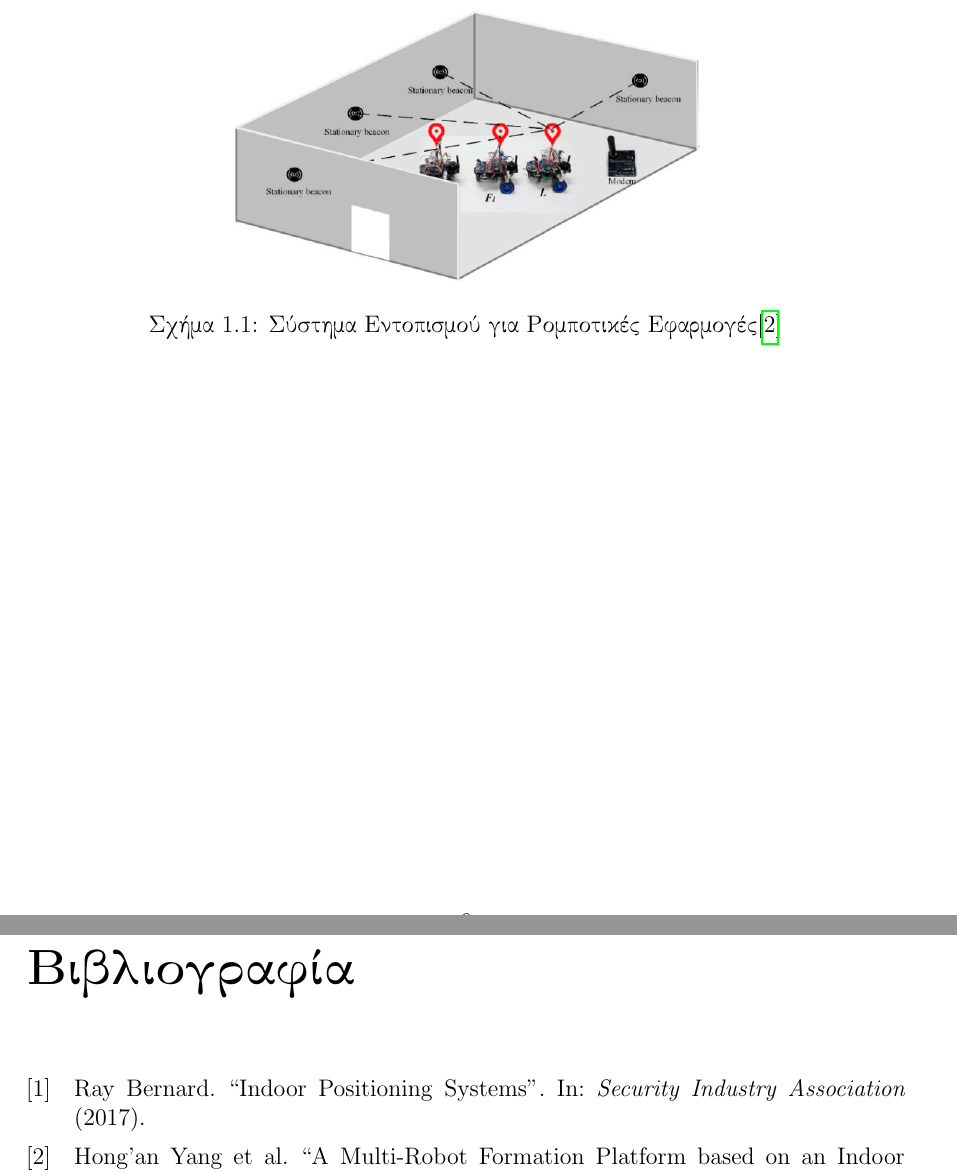
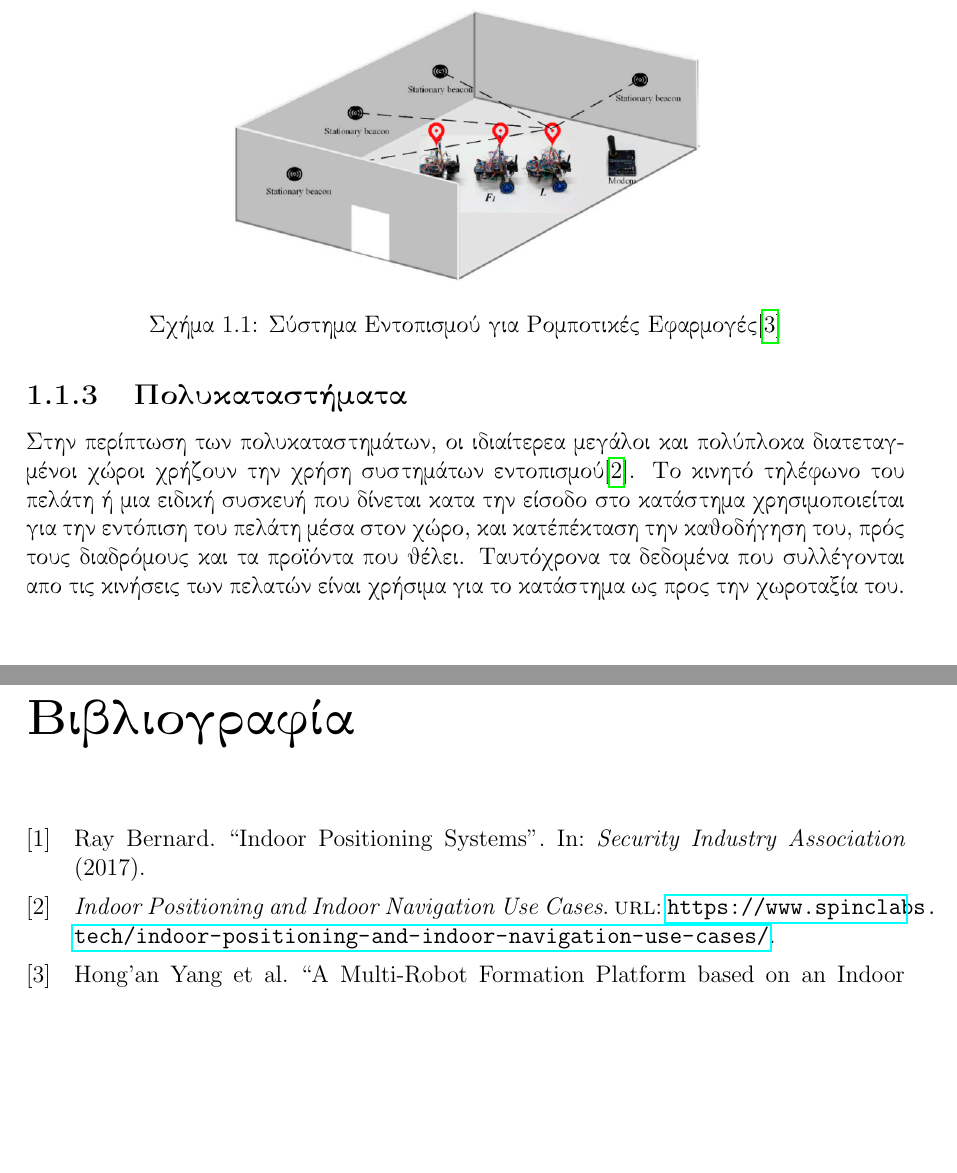
Before and after one commit to imanthoc/thesis, a LaTeX thesis (report/main.tex, which reads report/b.bib, report/chapters/introduction.tex): two parts of pages 12 and 13 of 13, joined at a grey line, cut so that both start at the same text, the shorter picture padded with empty space. Compiled offline with pdfLaTeX.

Commit message:
use case

```diff
--- a/report/b.bib
+++ b/report/b.bib
@@ -10,3 +10,8 @@
     title = "A Multi-Robot Formation Platform based on an Indoor Global Positioning System",
     year = "2019"
 }
+
+@online{spinclabs,
+    title = "Indoor Positioning and Indoor Navigation Use Cases",
+    url = "https://www.spinclabs.tech/indoor-positioning-and-indoor-navigation-use-cases/"
+}
--- a/report/chapters/introduction.tex
+++ b/report/chapters/introduction.tex
@@ -18,5 +18,8 @@
 \begin{figure}[h]
 \centering
 \includegraphics[width=10cm]{pictures/robot_IPS.png}
-\caption{Σύστημα Εντοπισμού για Ρομποτικές Εφαρμογές\cite{honganyang}}}
+\caption{Σύστημα Εντοπισμού για Ρομποτικές Εφαρμογές\cite{honganyang}}
 \end{figure}
+
+\subsection{Πολυκαταστήματα}
+Στην περίπτωση των πολυκαταστημάτων, οι ιδιαίτερεα μεγάλοι και πολύπλοκα διατεταγμένοι χώροι χρήζουν την χρήση συστημάτων εντοπισμού\cite{spinclabs}. Το κινητό τηλέφωνο του πελάτη ή μια ειδική συσκευή που δίνεται κατα την είσοδο στο κατάστημα χρησιμοποιείται για την εντόπιση του πελάτη μέσα στον χώρο, και κατ'επέκταση την καθοδήγηση του, πρός τους διαδρόμους και τα προϊόντα που θέλει. Ταυτόχρονα τα δεδομένα που συλλέγονται απο τις κινήσεις των πελατών είναι χρήσιμα για το κατάστημα ως προς την χωροταξία του.
```
Also changed, not shown: report/main.bbl, report/main.pdf, 7 other files.
